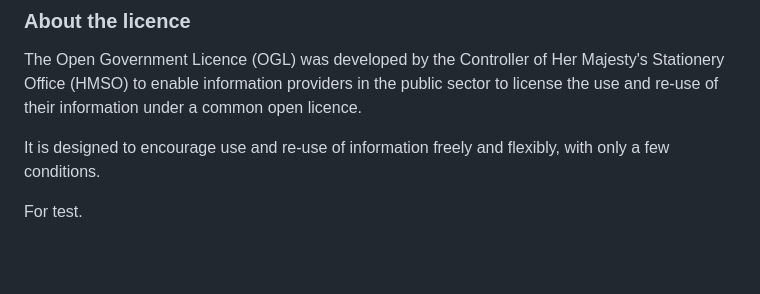
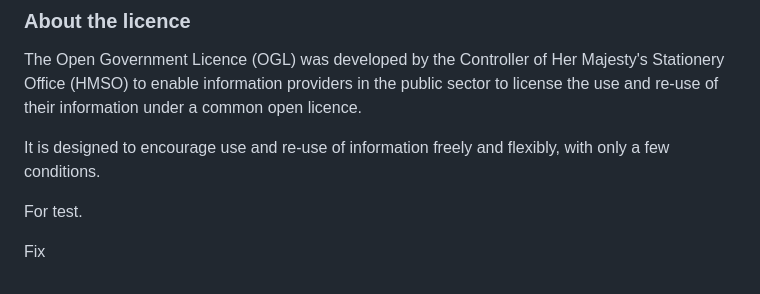
Before and after one commit to DEFRA/cdp-example-node-backend, a Markdown page: README.md, the part around the change. Rendered like a GitHub page; blank space fills up the shorter version.

Commit message:
clean up

```diff
--- a/README.md
+++ b/README.md
@@ -152,3 +152,5 @@ licence.
 It is designed to encourage use and re-use of information freely and flexibly, with only a few conditions.
 
 For test.
+
+Fix
```
